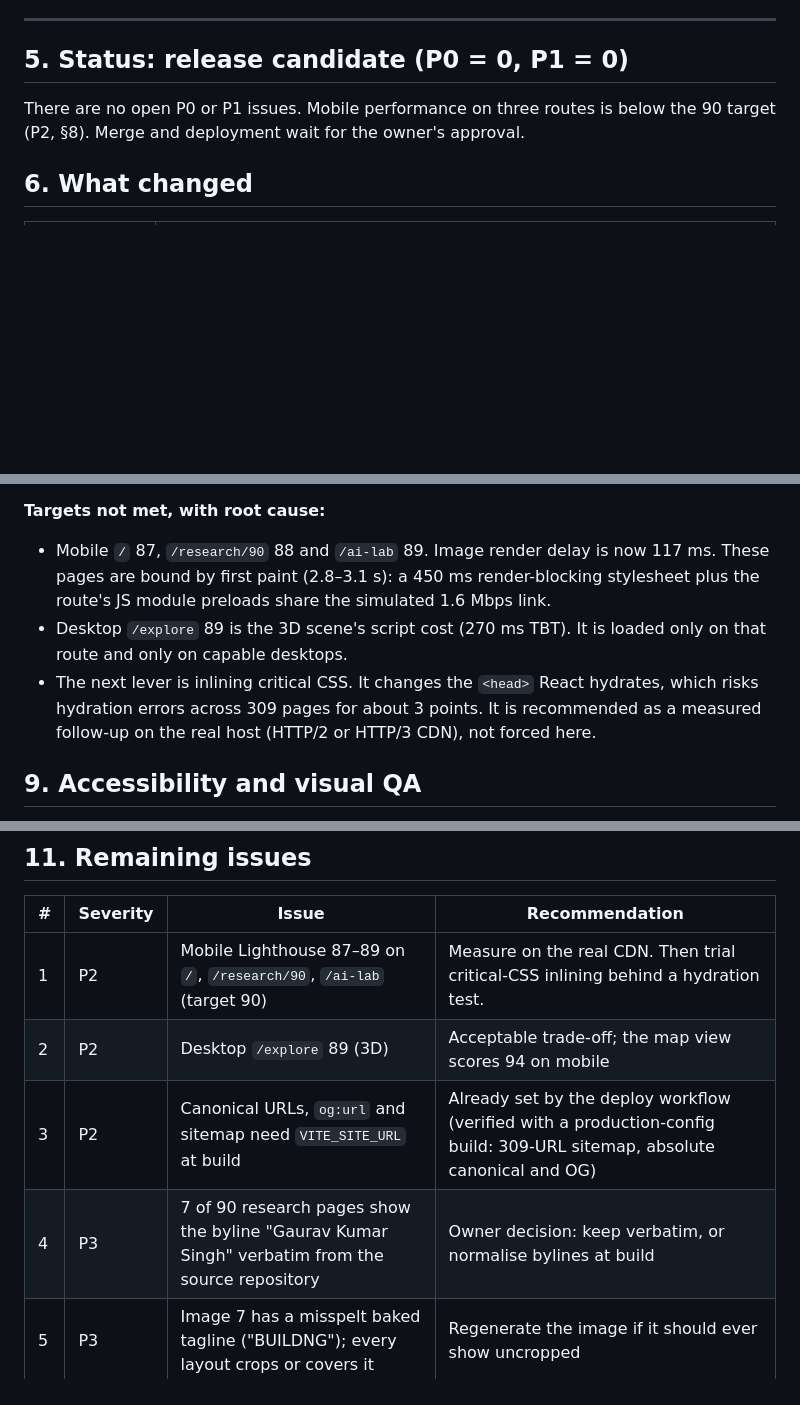
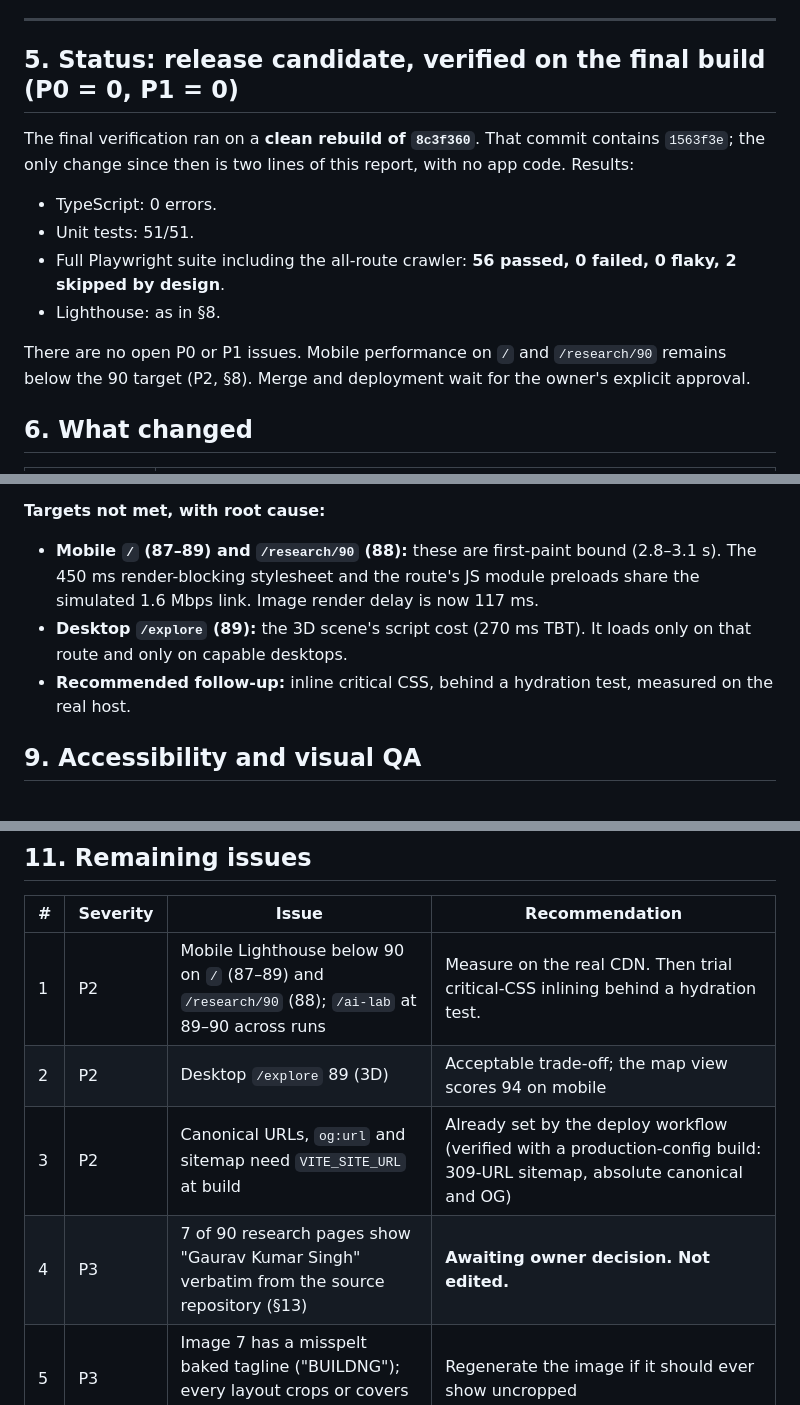
Before and after one commit to gaurav-product/portfolio, a Markdown page: audit/FINAL-RELEASE-READINESS.md, 3 parts joined by grey strips. Drawn GitHub-style; blank space fills up the shorter version.

```diff
--- a/audit/FINAL-RELEASE-READINESS.md
+++ b/audit/FINAL-RELEASE-READINESS.md
@@ -63,9 +63,15 @@ Started: 2 November 2026 · Branch `claude/beautiful-goldberg-radrlu` · Draft P
 
 ---
 
-## 5. Status: release candidate (P0 = 0, P1 = 0)
+## 5. Status: release candidate, verified on the final build (P0 = 0, P1 = 0)
 
-There are no open P0 or P1 issues. Mobile performance on three routes is below the 90 target (P2, §8). Merge and deployment wait for the owner's approval.
+The final verification ran on a **clean rebuild of `8c3f360`**. That commit contains `1563f3e`; the only change since then is two lines of this report, with no app code. Results:
+- TypeScript: 0 errors.
+- Unit tests: 51/51.
+- Full Playwright suite including the all-route crawler: **56 passed, 0 failed, 0 flaky, 2 skipped by design**.
+- Lighthouse: as in §8.
+
+There are no open P0 or P1 issues. Mobile performance on `/` and `/research/90` remains below the 90 target (P2, §8). Merge and deployment wait for the owner's explicit approval.
 
 ## 6. What changed
 
@@ -114,8 +134,8 @@ Accessibility, Best Practices and SEO are **100 on all 22 runs**.
 
 **Targets not met, with root cause:**
-- Mobile `/` 87, `/research/90` 88 and `/ai-lab` 89. Image render delay is now 117 ms. These pages are bound by first paint (2.8–3.1 s): a 450 ms render-blocking stylesheet plus the route's JS module preloads share the simulated 1.6 Mbps link.
-- Desktop `/explore` 89 is the 3D scene's script cost (270 ms TBT). It is loaded only on that route and only on capable desktops.
-- The next lever is inlining critical CSS. It changes the `<head>` React hydrates, which risks hydration errors across 309 pages for about 3 points. It is recommended as a measured follow-up on the real host (HTTP/2 or HTTP/3 CDN), not forced here.
+- **Mobile `/` (87–89) and `/research/90` (88):** these are first-paint bound (2.8–3.1 s). The 450 ms render-blocking stylesheet and the route's JS module preloads share the simulated 1.6 Mbps link. Image render delay is now 117 ms.
+- **Desktop `/explore` (89):** the 3D scene's script cost (270 ms TBT). It loads only on that route and only on capable desktops.
+- **Recommended follow-up:** inline critical CSS, behind a hydration test, measured on the real host.
 
 ## 9. Accessibility and visual QA
 
@@ -152,10 +172,10 @@ No contradictions requiring a decision. The evidence labels already in use (VERI
 
 | # | Severity | Issue | Recommendation |
 |---|---|---|---|
-| 1 | P2 | Mobile Lighthouse 87–89 on `/`, `/research/90`, `/ai-lab` (target 90) | Measure on the real CDN. Then trial critical-CSS inlining behind a hydration test. |
+| 1 | P2 | Mobile Lighthouse below 90 on `/` (87–89) and `/research/90` (88); `/ai-lab` at 89–90 across runs | Measure on the real CDN. Then trial critical-CSS inlining behind a hydration test. |
 | 2 | P2 | Desktop `/explore` 89 (3D) | Acceptable trade-off; the map view scores 94 on mobile |
 | 3 | P2 | Canonical URLs, `og:url` and sitemap need `VITE_SITE_URL` at build | Already set by the deploy workflow (verified with a production-config build: 309-URL sitemap, absolute canonical and OG) |
-| 4 | P3 | 7 of 90 research pages show the byline "Gaurav Kumar Singh" verbatim from the source repository | Owner decision: keep verbatim, or normalise bylines at build |
+| 4 | P3 | 7 of 90 research pages show "Gaurav Kumar Singh" verbatim from the source repository (§13) | **Awaiting owner decision. Not edited.** |
 | 5 | P3 | Image 7 has a misspelt baked tagline ("BUILDNG"); every layout crops or covers it | Regenerate the image if it should ever show uncropped |
 | 6 | P3 | Portrait is provisional artwork | Replace with an original photograph |
 | 7 | P3 | No linter configured | Add ESLint in a separate change if wanted |
```
Also changed, not shown: other parts of audit/FINAL-RELEASE-READINESS.md (+68 -25 lines), audit/CINEMATIC-REPORT.md (+14 -0 lines), 1 other file.
